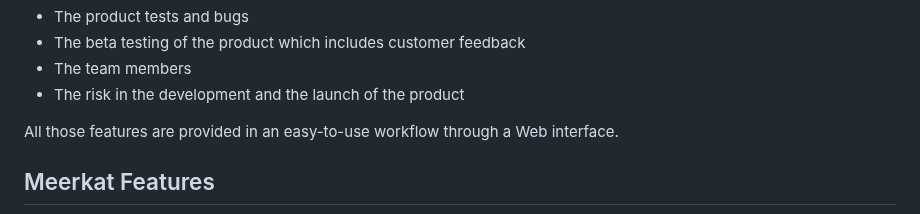
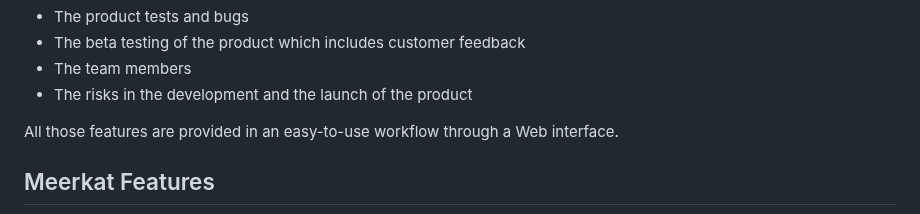
Before and after one commit to sergepaulc/Meerkat, a Markdown page: README.md, the part around the change. Rendered like a GitHub page.

```diff
--- a/README.md
+++ b/README.md
@@ -28,7 +28,7 @@ Meerkat includes everything that a product manager needs to document, track, and
 - The product tests and bugs
 - The beta testing of the product which includes customer feedback
 - The team members
-- The risk in the development and the launch of the product
+- The risks in the development and the launch of the product
 
 All those features are provided in an easy-to-use workflow through a Web interface.
 
```
